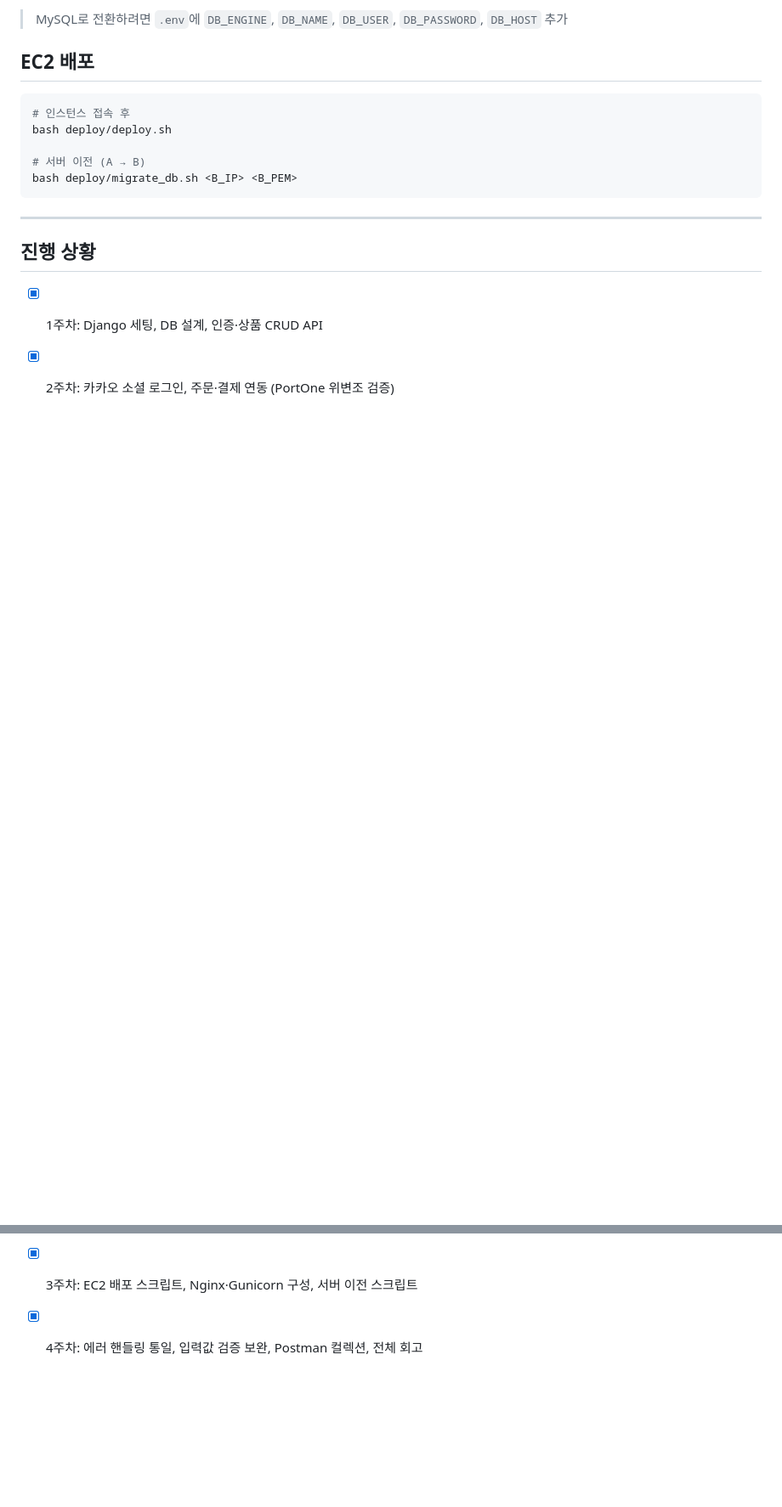
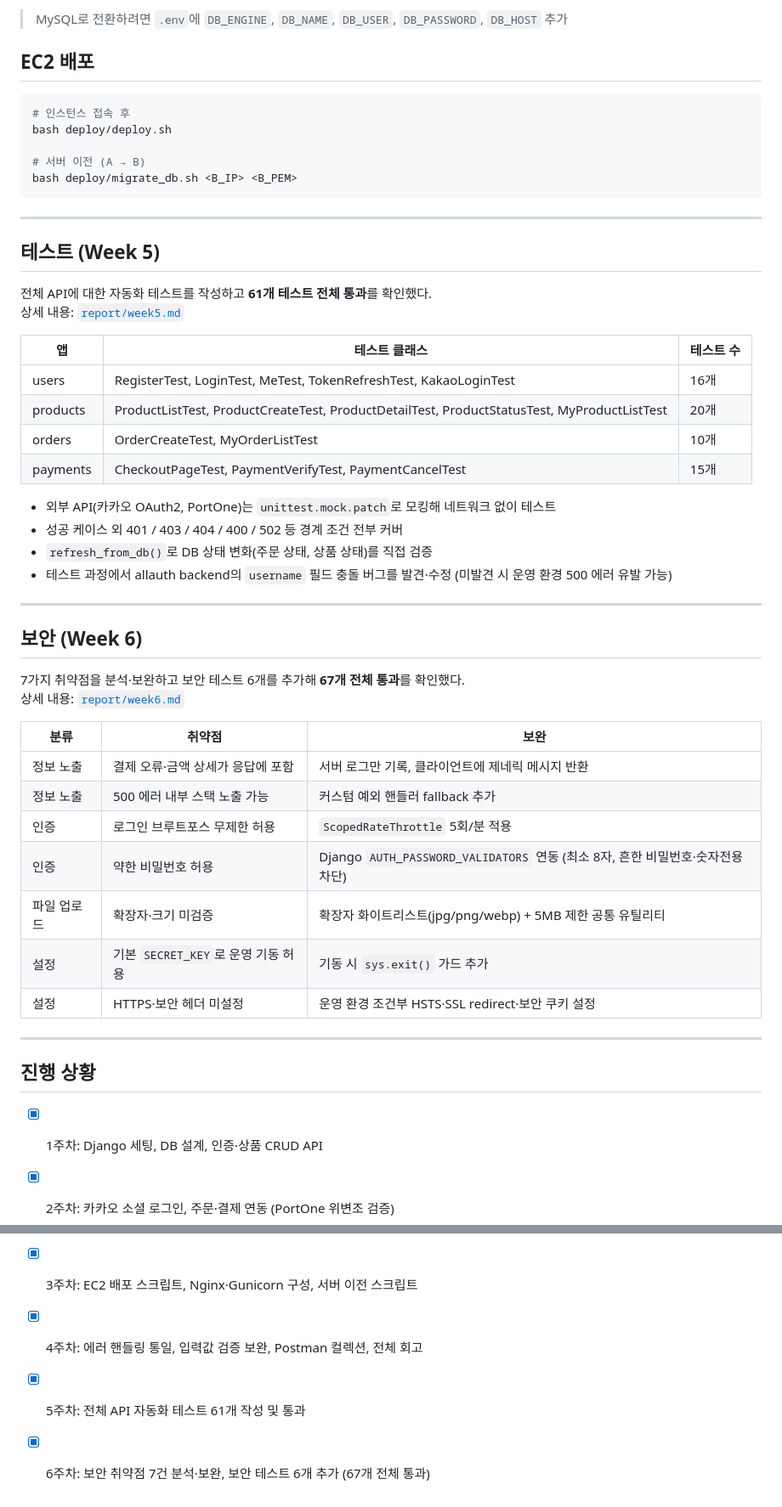
Before and after one commit to philocsera/toy_proj_seconddeal, a Markdown page: README.md, 2 parts joined by grey strips. Shown at 85% size. Rendered like a GitHub page; blank space fills up the shorter version.

Commit message:
docs: README에 Week 5 테스트·Week 6 보안 섹션 추가
- 테스트 현황 테이블(61개), Mock 전략, 발견 버그 요약
- 보안 취약점 7건 및 보완 방법 표로 정리
- 진행 상황에 5·6주차 항목 추가

Co-Authored-By: Claude Sonnet 4.6 <noreply@anthropic.com>

```diff
--- a/README.md
+++ b/README.md
@@ -199,9 +199,47 @@ bash deploy/migrate_db.sh <B_IP> <B_PEM>
 
 ---
 
+## 테스트 (Week 5)
+
+전체 API에 대한 자동화 테스트를 작성하고 **61개 테스트 전체 통과**를 확인했다.
+상세 내용: [`report/week5.md`](report/week5.md)
+
+| 앱 | 테스트 클래스 | 테스트 수 |
+|---|---|---|
+| users | RegisterTest, LoginTest, MeTest, TokenRefreshTest, KakaoLoginTest | 16개 |
+| products | ProductListTest, ProductCreateTest, ProductDetailTest, ProductStatusTest, MyProductListTest | 20개 |
+| orders | OrderCreateTest, MyOrderListTest | 10개 |
+| payments | CheckoutPageTest, PaymentVerifyTest, PaymentCancelTest | 15개 |
+
+- 외부 API(카카오 OAuth2, PortOne)는 `unittest.mock.patch`로 모킹해 네트워크 없이 테스트
+- 성공 케이스 외 401 / 403 / 404 / 400 / 502 등 경계 조건 전부 커버
+- `refresh_from_db()`로 DB 상태 변화(주문 상태, 상품 상태)를 직접 검증
+- 테스트 과정에서 allauth backend의 `username` 필드 충돌 버그를 발견·수정 (미발견 시 운영 환경 500 에러 유발 가능)
+
+---
+
+## 보안 (Week 6)
+
+7가지 취약점을 분석·보완하고 보안 테스트 6개를 추가해 **67개 전체 통과**를 확인했다.
+상세 내용: [`report/week6.md`](report/week6.md)
+
+| 분류 | 취약점 | 보완 |
+|---|---|---|
+| 정보 노출 | 결제 오류·금액 상세가 응답에 포함 | 서버 로그만 기록, 클라이언트에 제네릭 메시지 반환 |
+| 정보 노출 | 500 에러 내부 스택 노출 가능 | 커스텀 예외 핸들러 fallback 추가 |
+| 인증 | 로그인 브루트포스 무제한 허용 | `ScopedRateThrottle` 5회/분 적용 |
+| 인증 | 약한 비밀번호 허용 | Django `AUTH_PASSWORD_VALIDATORS` 연동 (최소 8자, 흔한 비밀번호·숫자전용 차단) |
+| 파일 업로드 | 확장자·크기 미검증 | 확장자 화이트리스트(jpg/png/webp) + 5MB 제한 공통 유틸리티 |
+| 설정 | 기본 `SECRET_KEY`로 운영 기동 허용 | 기동 시 `sys.exit()` 가드 추가 |
+| 설정 | HTTPS·보안 헤더 미설정 | 운영 환경 조건부 HSTS·SSL redirect·보안 쿠키 설정 |
+
+---
+
 ## 진행 상황
 
 - [x] 1주차: Django 세팅, DB 설계, 인증·상품 CRUD API
 - [x] 2주차: 카카오 소셜 로그인, 주문·결제 연동 (PortOne 위변조 검증)
 - [x] 3주차: EC2 배포 스크립트, Nginx·Gunicorn 구성, 서버 이전 스크립트
 - [x] 4주차: 에러 핸들링 통일, 입력값 검증 보완, Postman 컬렉션, 전체 회고
+- [x] 5주차: 전체 API 자동화 테스트 61개 작성 및 통과
+- [x] 6주차: 보안 취약점 7건 분석·보완, 보안 테스트 6개 추가 (67개 전체 통과)
```
